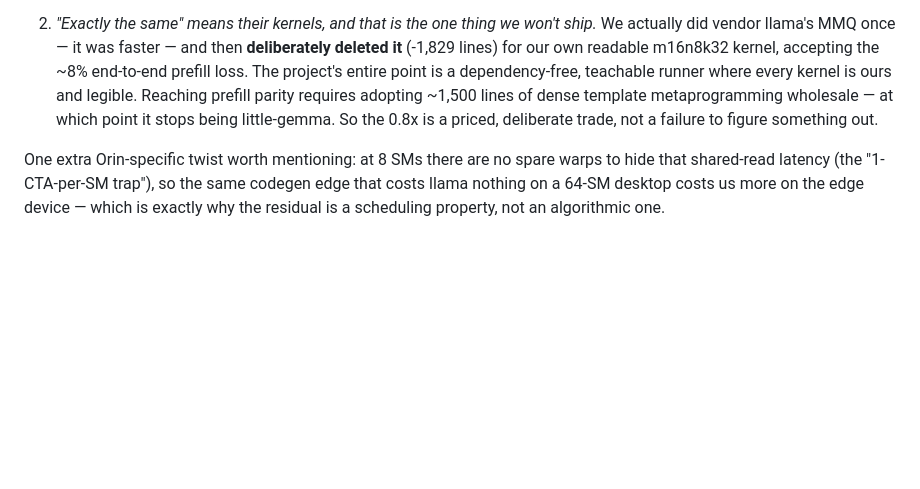
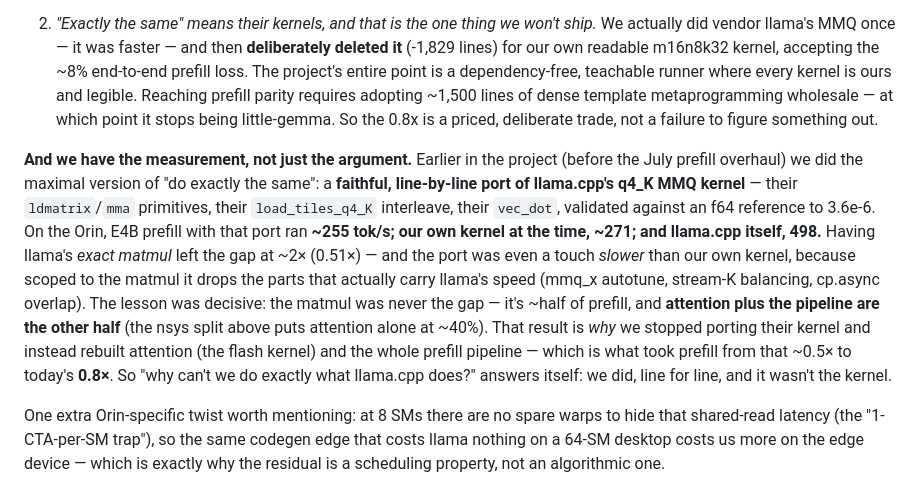
Before and after one commit to cortexist/little-gemma, a Markdown page: docs/seminar.md, the part around the change. Rendered like a GitHub page; blank space fills up the shorter version.

Commit message:
docs(seminar): the vendored-kernel measurement answers Q2's "why can't we copy it"
Fold in the decisive evidence: a faithful line-by-line port of llama's q4_K MMQ
(cfe70e6, f64-validated to 3.6e-6) ran Orin E4B prefill at ~255 tok/s vs our own
271 vs llama.cpp 498 — having their exact matmul left the gap ~2x, because the
matmul is only half of prefill (attention ~40%). That result is why we rebuilt
attention + the pipeline instead of the kernel, reaching today's 0.8x. Turns the
"can't transplant it" argument into a measurement.

Co-Authored-By: Claude Fable 5 <noreply@anthropic.com>
Claude-Session: https://claude.ai/code/session_01P4naTrNQAuD7s444eptkM5

```diff
--- a/docs/seminar.md
+++ b/docs/seminar.md
@@ -86,6 +86,23 @@ softmax rescaling woven through it.
    little-gemma. So the 0.8x is a priced, deliberate trade, not a failure to
    figure something out.
 
+**And we have the measurement, not just the argument.** Earlier in the project
+(before the July prefill overhaul) we did the maximal version of "do exactly the
+same": a **faithful, line-by-line port of llama.cpp's q4_K MMQ kernel** — their
+`ldmatrix`/`mma` primitives, their `load_tiles_q4_K` interleave, their
+`vec_dot`, validated against an f64 reference to 3.6e-6. On the Orin, E4B
+prefill with that port ran **~255 tok/s; our own kernel at the time, ~271; and
+llama.cpp itself, 498.** Having llama's *exact matmul* left the gap at ~2×
+(0.51×) — and the port was even a touch *slower* than our own kernel, because
+scoped to the matmul it drops the parts that actually carry llama's speed
+(mmq_x autotune, stream-K balancing, cp.async overlap). The lesson was decisive:
+the matmul was never the gap — it's ~half of prefill, and **attention plus the
+pipeline are the other half** (the nsys split above puts attention alone at
+~40%). That result is *why* we stopped porting their kernel and instead rebuilt
+attention (the flash kernel) and the whole prefill pipeline — which is what took
+prefill from that ~0.5× to today's **0.8×**. So "why can't we do exactly what
+llama.cpp does?" answers itself: we did, line for line, and it wasn't the kernel.
+
 One extra Orin-specific twist worth mentioning: at 8 SMs there are no spare warps
 to hide that shared-read latency (the "1-CTA-per-SM trap"), so the same codegen
 edge that costs llama nothing on a 64-SM desktop costs us more on the edge device
```
